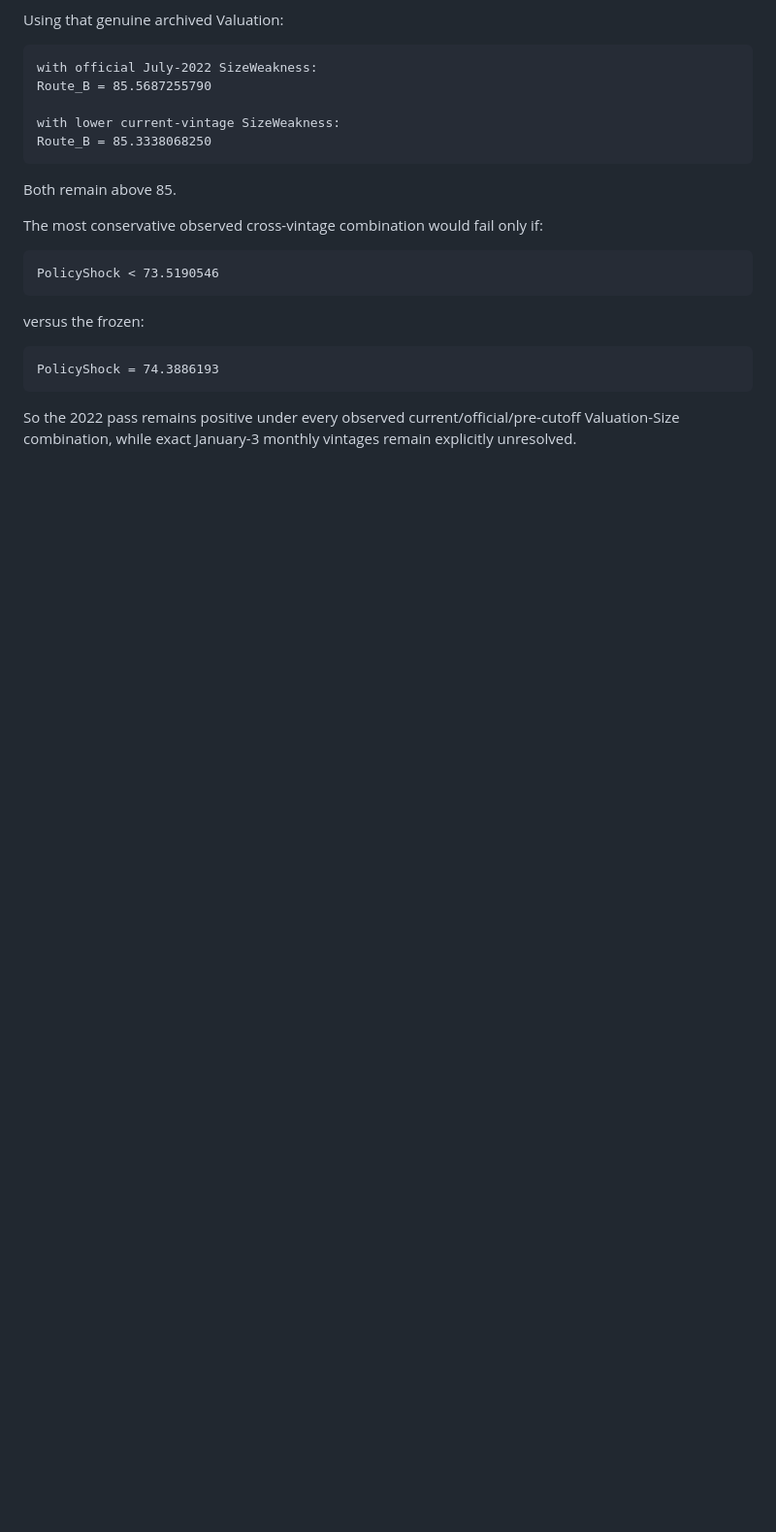
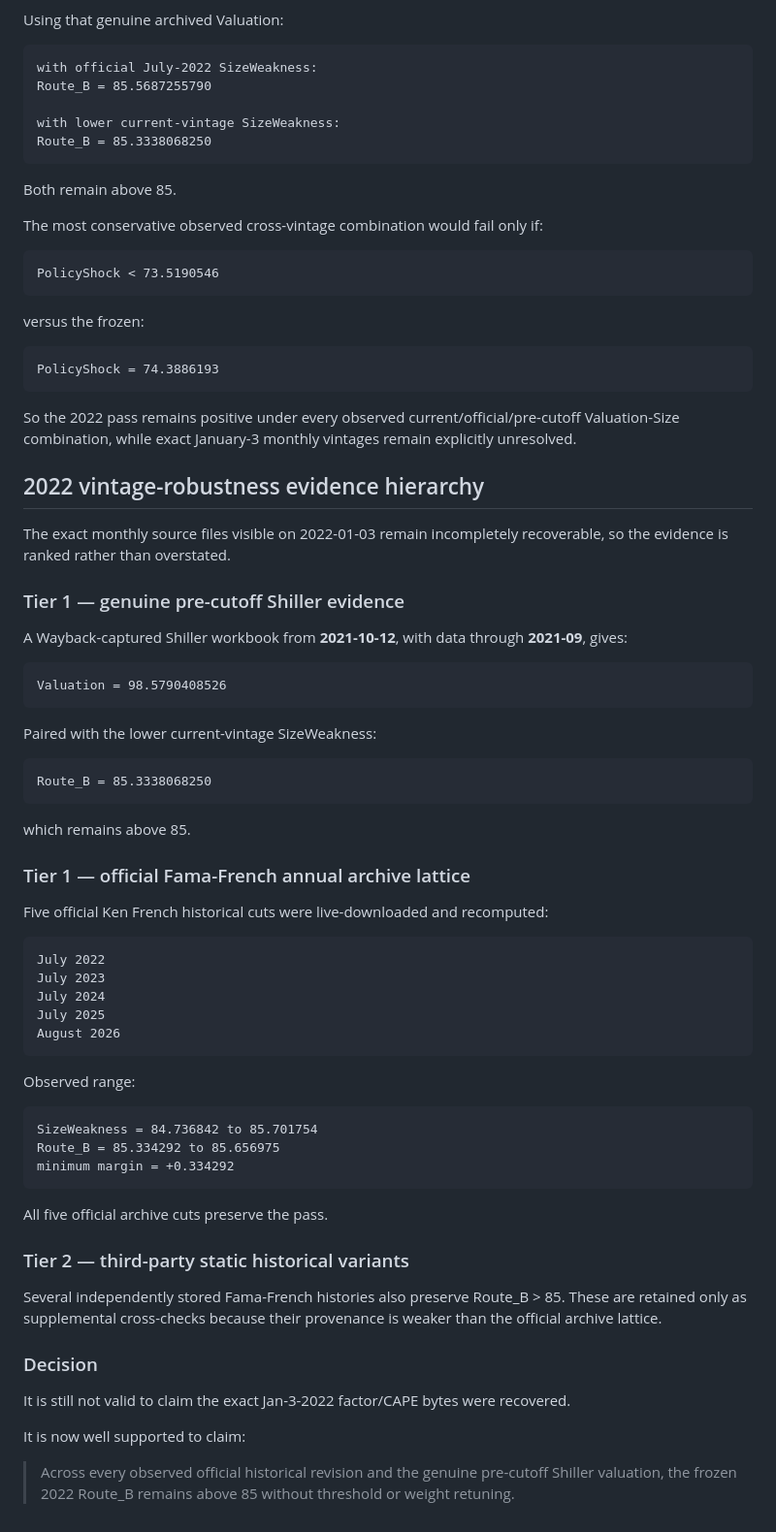
Before and after one commit to galbbb2772/market-indicators-v1, a Markdown page: research/MARKET_TOP_TASK2_DECISION_RECORD.md, the part around the change. Shown at 97% size. Rendered like a GitHub page; blank space fills up the shorter version.

Commit message:
Document 2022 vintage evidence hierarchy

````diff
--- a/research/MARKET_TOP_TASK2_DECISION_RECORD.md
+++ b/research/MARKET_TOP_TASK2_DECISION_RECORD.md
@@ -370,3 +370,58 @@ PolicyShock = 74.3886193
 ```
 
 So the 2022 pass remains positive under every observed current/official/pre-cutoff Valuation-Size combination, while exact January-3 monthly vintages remain explicitly unresolved.
+
+
+## 2022 vintage-robustness evidence hierarchy
+
+The exact monthly source files visible on 2022-01-03 remain incompletely recoverable, so the evidence is ranked rather than overstated.
+
+### Tier 1 — genuine pre-cutoff Shiller evidence
+
+A Wayback-captured Shiller workbook from **2021-10-12**, with data through **2021-09**, gives:
+
+```
+Valuation = 98.5790408526
+```
+
+Paired with the lower current-vintage SizeWeakness:
+
+```
+Route_B = 85.3338068250
+```
+
+which remains above 85.
+
+### Tier 1 — official Fama-French annual archive lattice
+
+Five official Ken French historical cuts were live-downloaded and recomputed:
+
+```
+July 2022
+July 2023
+July 2024
+July 2025
+August 2026
+```
+
+Observed range:
+
+```
+SizeWeakness = 84.736842 to 85.701754
+Route_B = 85.334292 to 85.656975
+minimum margin = +0.334292
+```
+
+All five official archive cuts preserve the pass.
+
+### Tier 2 — third-party static historical variants
+
+Several independently stored Fama-French histories also preserve Route_B > 85. These are retained only as supplemental cross-checks because their provenance is weaker than the official archive lattice.
+
+### Decision
+
+It is still not valid to claim the exact Jan-3-2022 factor/CAPE bytes were recovered.
+
+It is now well supported to claim:
+
+> Across every observed official historical revision and the genuine pre-cutoff Shiller valuation, the frozen 2022 Route_B remains above 85 without threshold or weight retuning.
````
